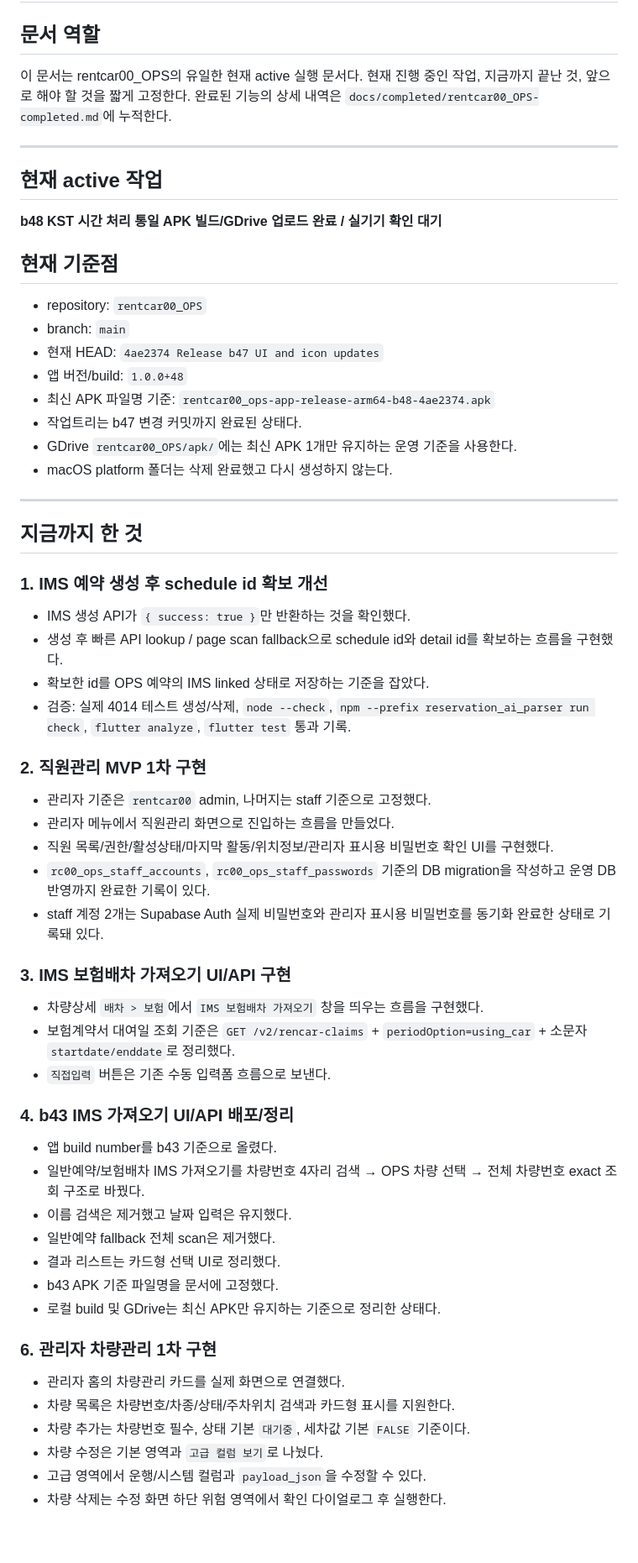
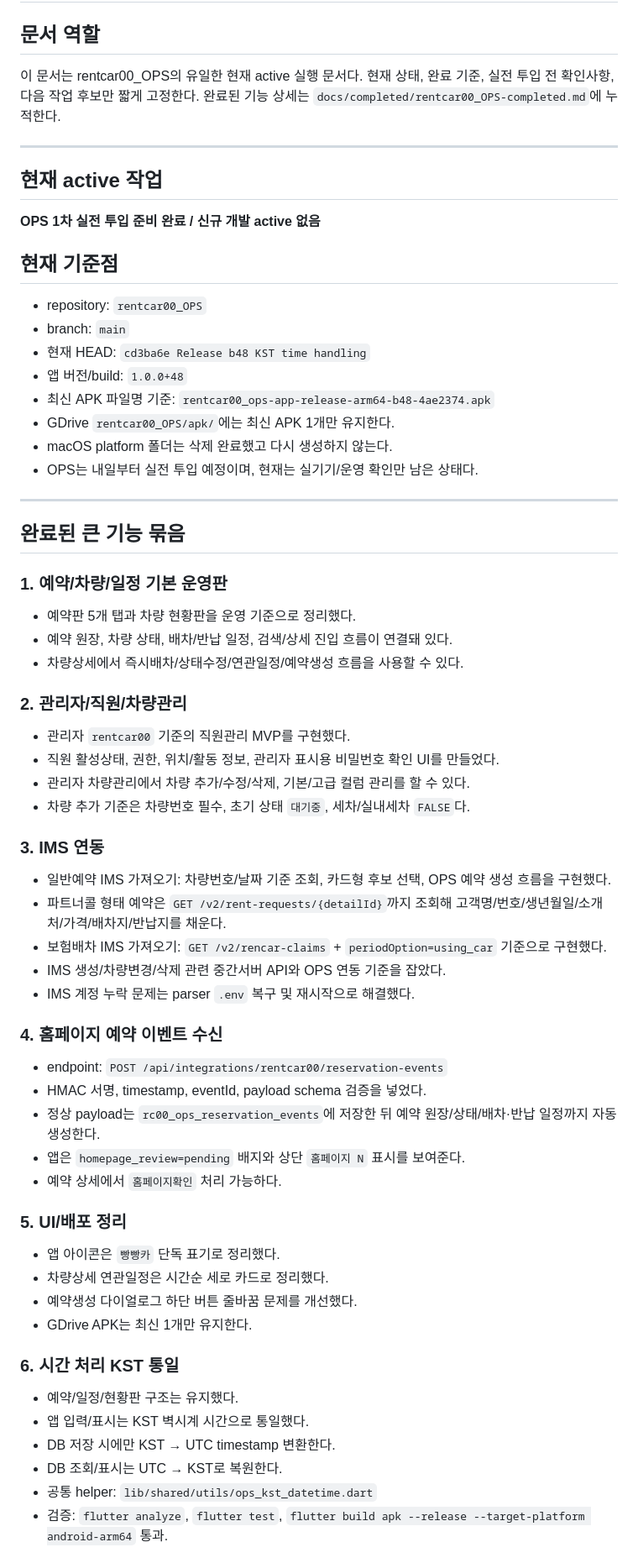
Before and after one commit to otang00/rentcar00_OPS, a Markdown page: docs/current/rentcar00_OPS-current.md, the part around one of its changes. Shown at 84% size. Rendered like a GitHub page; blank space fills up the shorter version.

```diff
--- a/docs/current/rentcar00_OPS-current.md
+++ b/docs/current/rentcar00_OPS-current.md
@@ -2,61 +2,64 @@
 
 ## 문서 역할
 이 문서는 rentcar00_OPS의 유일한 현재 active 실행 문서다.
-현재 진행 중인 작업, 지금까지 끝난 것, 앞으로 해야 할 것을 짧게 고정한다.
-완료된 기능의 상세 내역은 `docs/completed/rentcar00_OPS-completed.md`에 누적한다.
+현재 상태, 완료 기준, 실전 투입 전 확인사항, 다음 작업 후보만 짧게 고정한다.
+완료된 기능 상세는 `docs/completed/rentcar00_OPS-completed.md`에 누적한다.
 
 ---
 
 ## 현재 active 작업
-**b48 KST 시간 처리 통일 APK 빌드/GDrive 업로드 완료 / 실기기 확인 대기**
+**OPS 1차 실전 투입 준비 완료 / 신규 개발 active 없음**
 
 ## 현재 기준점
 - repository: `rentcar00_OPS`
 - branch: `main`
-- 현재 HEAD: `4ae2374 Release b47 UI and icon updates`
+- 현재 HEAD: `cd3ba6e Release b48 KST time handling`
 - 앱 버전/build: `1.0.0+48`
 - 최신 APK 파일명 기준: `rentcar00_ops-app-release-arm64-b48-4ae2374.apk`
-- 작업트리는 b47 변경 커밋까지 완료된 상태다.
-- GDrive `rentcar00_OPS/apk/`에는 최신 APK 1개만 유지하는 운영 기준을 사용한다.
+- GDrive `rentcar00_OPS/apk/`에는 최신 APK 1개만 유지한다.
 - macOS platform 폴더는 삭제 완료했고 다시 생성하지 않는다.
+- OPS는 내일부터 실전 투입 예정이며, 현재는 실기기/운영 확인만 남은 상태다.
 
 ---
 
-## 지금까지 한 것
+## 완료된 큰 기능 묶음
 
-### 1. IMS 예약 생성 후 schedule id 확보 개선
-- IMS 생성 API가 `{ success: true }`만 반환하는 것을 확인했다.
-- 생성 후 빠른 API lookup / page scan fallback으로 schedule id와 detail id를 확보하는 흐름을 구현했다.
-- 확보한 id를 OPS 예약의 IMS linked 상태로 저장하는 기준을 잡았다.
-- 검증: 실제 4014 테스트 생성/삭제, `node --check`, `npm --prefix reservation_ai_parser run check`, `flutter analyze`, `flutter test` 통과 기록.
+### 1. 예약/차량/일정 기본 운영판
+- 예약판 5개 탭과 차량 현황판을 운영 기준으로 정리했다.
+- 예약 원장, 차량 상태, 배차/반납 일정, 검색/상세 진입 흐름이 연결돼 있다.
+- 차량상세에서 즉시배차/상태수정/연관일정/예약생성 흐름을 사용할 수 있다.
 
-### 2. 직원관리 MVP 1차 구현
-- 관리자 기준은 `rentcar00` admin, 나머지는 staff 기준으로 고정했다.
-- 관리자 메뉴에서 직원관리 화면으로 진입하는 흐름을 만들었다.
-- 직원 목록/권한/활성상태/마지막 활동/위치정보/관리자 표시용 비밀번호 확인 UI를 구현했다.
-- `rc00_ops_staff_accounts`, `rc00_ops_staff_passwords` 기준의 DB migration을 작성하고 운영 DB 반영까지 완료한 기록이 있다.
-- staff 계정 2개는 Supabase Auth 실제 비밀번호와 관리자 표시용 비밀번호를 동기화 완료한 상태로 기록돼 있다.
+### 2. 관리자/직원/차량관리
+- 관리자 `rentcar00` 기준의 직원관리 MVP를 구현했다.
+- 직원 활성상태, 권한, 위치/활동 정보, 관리자 표시용 비밀번호 확인 UI를 만들었다.
+- 관리자 차량관리에서 차량 추가/수정/삭제, 기본/고급 컬럼 관리를 할 수 있다.
+- 차량 추가 기준은 차량번호 필수, 초기 상태 `대기중`, 세차/실내세차 `FALSE`다.
 
-### 3. IMS 보험배차 가져오기 UI/API 구현
-- 차량상세 `배차 > 보험`에서 `IMS 보험배차 가져오기` 창을 띄우는 흐름을 구현했다.
-- 보험계약서 대여일 조회 기준은 `GET /v2/rencar-claims` + `periodOption=using_car` + 소문자 `startdate/enddate`로 정리했다.
-- `직접입력` 버튼은 기존 수동 입력폼 흐름으로 보낸다.
+### 3. IMS 연동
+- 일반예약 IMS 가져오기: 차량번호/날짜 기준 조회, 카드형 후보 선택, OPS 예약 생성 흐름을 구현했다.
+- 파트너콜 형태 예약은 `GET /v2/rent-requests/{detailId}`까지 조회해 고객명/번호/생년월일/소개처/가격/배차지/반납지를 채운다.
+- 보험배차 IMS 가져오기: `GET /v2/rencar-claims` + `periodOption=using_car` 기준으로 구현했다.
+- IMS 생성/차량변경/삭제 관련 중간서버 API와 OPS 연동 기준을 잡았다.
+- IMS 계정 누락 문제는 parser `.env` 복구 및 재시작으로 해결했다.
 
-### 4. b43 IMS 가져오기 UI/API 배포/정리
-- 앱 build number를 b43 기준으로 올렸다.
-- 일반예약/보험배차 IMS 가져오기를 차량번호 4자리 검색 → OPS 차량 선택 → 전체 차량번호 exact 조회 구조로 바꿨다.
-- 이름 검색은 제거했고 날짜 입력은 유지했다.
-- 일반예약 fallback 전체 scan은 제거했다.
-- 결과 리스트는 카드형 선택 UI로 정리했다.
-- b43 APK 기준 파일명을 문서에 고정했다.
-- 로컬 build 및 GDrive는 최신 APK만 유지하는 기준으로 정리한 상태다.
+### 4. 홈페이지 예약 이벤트 수신
+- endpoint: `POST /api/integrations/rentcar00/reservation-events`
+- HMAC 서명, timestamp, eventId, payload schema 검증을 넣었다.
+- 정상 payload는 `rc00_ops_reservation_events`에 저장한 뒤 예약 원장/상태/배차·반납 일정까지 자동 생성한다.
+- 앱은 `homepage_review=pending` 배지와 상단 `홈페이지 N` 표시를 보여준다.
+- 예약 상세에서 `홈페이지확인` 처리 가능하다.
 
+### 5. UI/배포 정리
+- 앱 아이콘은 `빵빵카` 단독 표기로 정리했다.
+- 차량상세 연관일정은 시간순 세로 카드로 정리했다.
+- 예약생성 다이얼로그 하단 버튼 줄바꿈 문제를 개선했다.
+- GDrive APK는 최신 1개만 유지한다.
 
-### 6. 관리자 차량관리 1차 구현
-- 관리자 홈의 차량관리 카드를 실제 화면으로 연결했다.
-- 차량 목록은 차량번호/차종/상태/주차위치 검색과 카드형 표시를 지원한다.
-- 차량 추가는 차량번호 필수, 상태 기본 `대기중`, 세차값 기본 `FALSE` 기준이다.
-- 차량 수정은 기본 영역과 `고급 컬럼 보기`로 나눴다.
-- 고급 영역에서 운행/시스템 컬럼과 `payload_json`을 수정할 수 있다.
-- 차량 삭제는 수정 화면 하단 위험 영역에서 확인 다이얼로그 후 실행한다.
+### 6. 시간 처리 KST 통일
+- 예약/일정/현황판 구조는 유지했다.
+- 앱 입력/표시는 KST 벽시계 시간으로 통일했다.
+- DB 저장 시에만 KST → UTC timestamp 변환한다.
+- DB 조회/표시는 UTC → KST로 복원한다.
+- 공통 helper: `lib/shared/utils/ops_kst_datetime.dart`
+- 검증: `flutter analyze`, `flutter test`, `flutter build apk --release --target-platform android-arm64` 통과.
 
```
Also changed, not shown: other parts of docs/current/rentcar00_OPS-current.md (+50 -79 lines), docs/completed/rentcar00_OPS-completed.md (+30 -0 lines).
